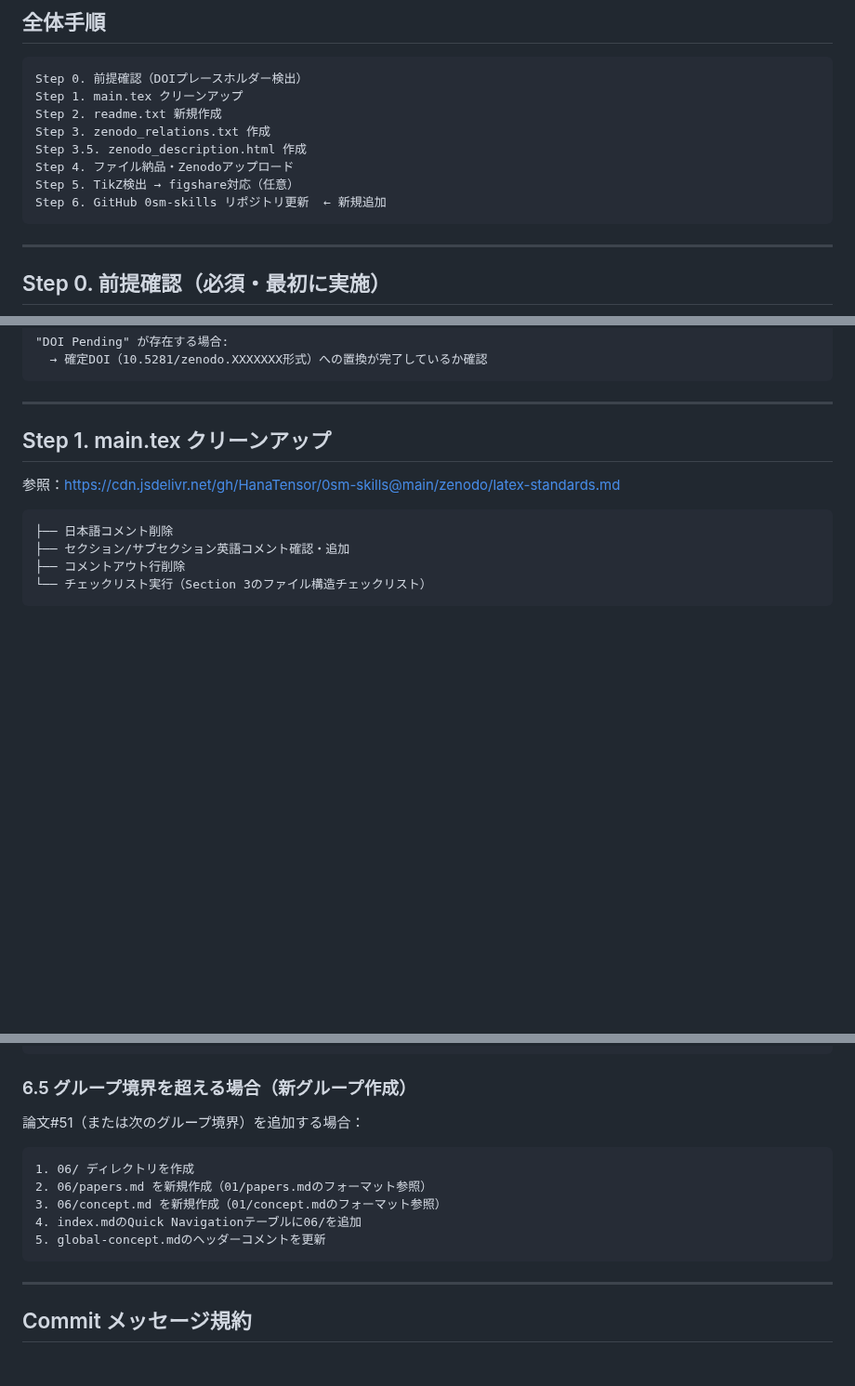
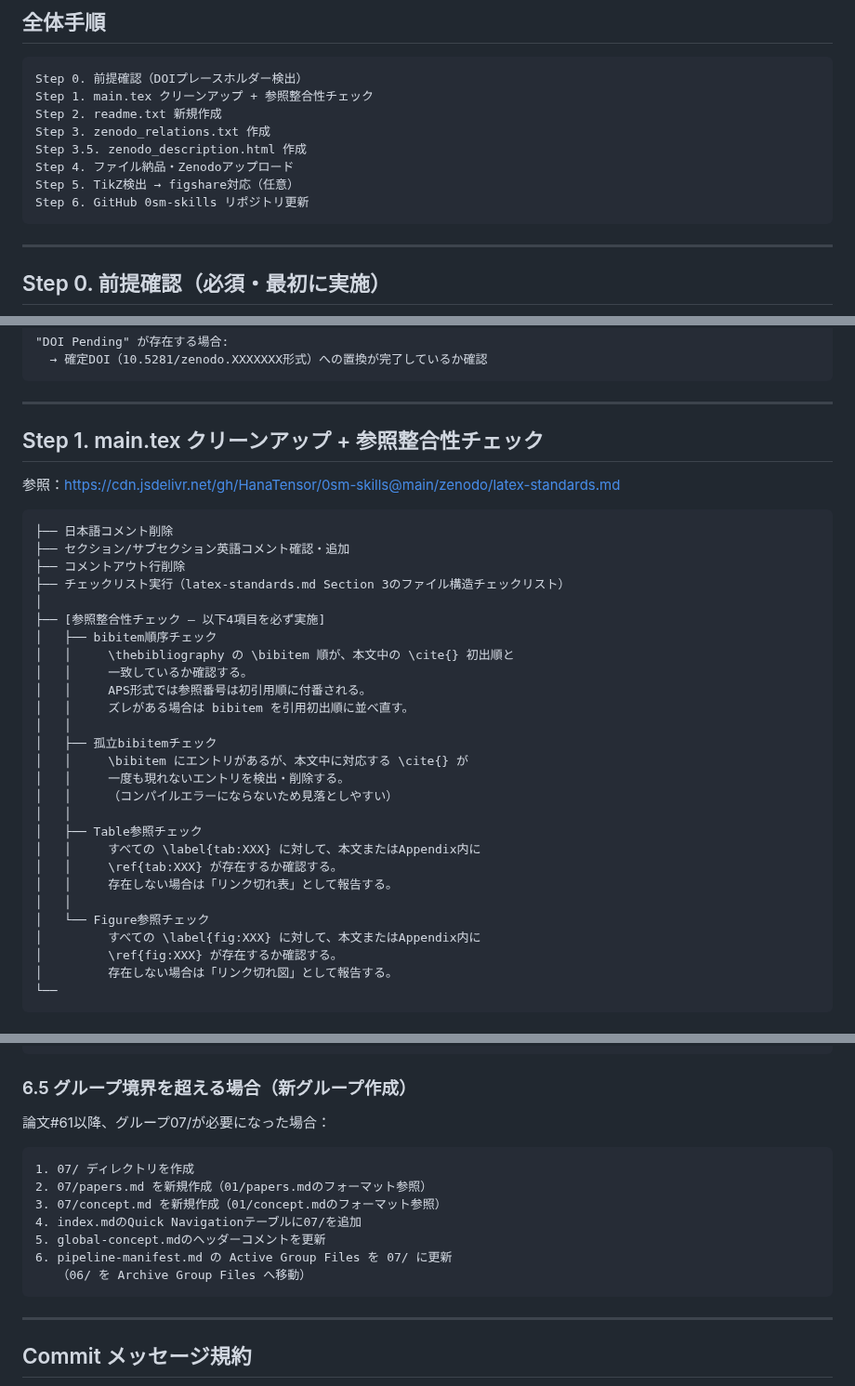
Before and after one commit to HanaTensor/0sm-skills, a Markdown page: zenodo/WORKFLOW.md, 3 parts joined by grey strips. Shown at 93% size. Rendered like a GitHub page; blank space fills up the shorter version.

````diff
--- a/zenodo/WORKFLOW.md
+++ b/zenodo/WORKFLOW.md
@@ -42,13 +42,13 @@
 
 ```
 Step 0. 前提確認（DOIプレースホルダー検出）
-Step 1. main.tex クリーンアップ
+Step 1. main.tex クリーンアップ + 参照整合性チェック
 Step 2. readme.txt 新規作成
 Step 3. zenodo_relations.txt 作成
 Step 3.5. zenodo_description.html 作成
 Step 4. ファイル納品・Zenodoアップロード
 Step 5. TikZ検出 → figshare対応（任意）
-Step 6. GitHub 0sm-skills リポジトリ更新  ← 新規追加
+Step 6. GitHub 0sm-skills リポジトリ更新
 ```
 
 ---
@@ -68,7 +68,7 @@ Step 6. GitHub 0sm-skills リポジトリ更新  ← 新規追加
 
 ---
 
-## Step 1. main.tex クリーンアップ
+## Step 1. main.tex クリーンアップ + 参照整合性チェック
 
 参照：https://cdn.jsdelivr.net/gh/HanaTensor/0sm-skills@main/zenodo/latex-standards.md
 
@@ -76,4 +76,29 @@ Step 6. GitHub 0sm-skills リポジトリ更新  ← 新規追加
 ├── 日本語コメント削除
 ├── セクション/サブセクション英語コメント確認・追加
 ├── コメントアウト行削除
-└── チェックリスト実行（Section 3のファイル構造チェックリスト）
+├── チェックリスト実行（latex-standards.md Section 3のファイル構造チェックリスト）
+│
+├── [参照整合性チェック — 以下4項目を必ず実施]
+│   ├── bibitem順序チェック
+│   │     \thebibliography の \bibitem 順が、本文中の \cite{} 初出順と
+│   │     一致しているか確認する。
+│   │     APS形式では参照番号は初引用順に付番される。
+│   │     ズレがある場合は bibitem を引用初出順に並べ直す。
+│   │
+│   ├── 孤立bibitemチェック
+│   │     \bibitem にエントリがあるが、本文中に対応する \cite{} が
+│   │     一度も現れないエントリを検出・削除する。
+│   │     （コンパイルエラーにならないため見落としやすい）
+│   │
+│   ├── Table参照チェック
+│   │     すべての \label{tab:XXX} に対して、本文またはAppendix内に
+│   │     \ref{tab:XXX} が存在するか確認する。
+│   │     存在しない場合は「リンク切れ表」として報告する。
+│   │
+│   └── Figure参照チェック
+│         すべての \label{fig:XXX} に対して、本文またはAppendix内に
+│         \ref{fig:XXX} が存在するか確認する。
+│         存在しない場合は「リンク切れ図」として報告する。
+└──
+```
+
@@ -231,14 +325,16 @@ G. 実験予測全索引 — 新予測追加
 
 ### 6.5 グループ境界を超える場合（新グループ作成）
 
-論文#51（または次のグループ境界）を追加する場合：
+論文#61以降、グループ07/が必要になった場合：
 
 ```
-1. 06/ ディレクトリを作成
-2. 06/papers.md を新規作成（01/papers.mdのフォーマット参照）
-3. 06/concept.md を新規作成（01/concept.mdのフォーマット参照）
-4. index.mdのQuick Navigationテーブルに06/を追加
+1. 07/ ディレクトリを作成
+2. 07/papers.md を新規作成（01/papers.mdのフォーマット参照）
+3. 07/concept.md を新規作成（01/concept.mdのフォーマット参照）
+4. index.mdのQuick Navigationテーブルに07/を追加
 5. global-concept.mdのヘッダーコメントを更新
+6. pipeline-manifest.md の Active Group Files を 07/ に更新
+   （06/ を Archive Group Files へ移動）
 ```
 
 ---
````
Also changed, not shown: other parts of zenodo/WORKFLOW.md (+75 -2 lines).
